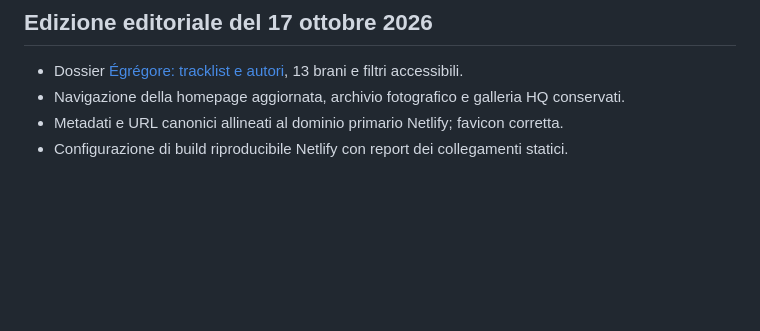
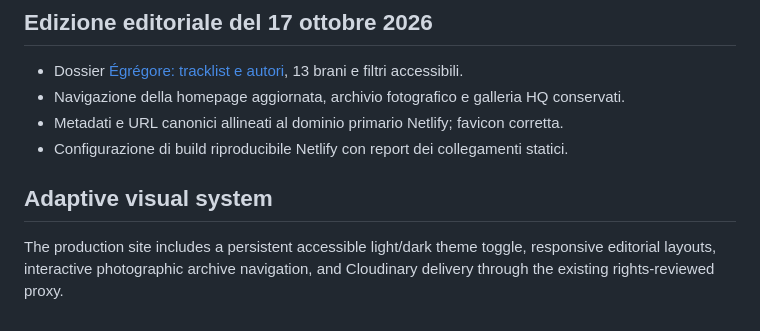
Before and after one commit to salvatoresinatra0001-ux/mylenefarmer-italia, a Markdown page: README.md, the part around the change. GitHub-like rendering; blank space fills up the shorter version.

Commit message:
Finalize adaptive theme and production synchronization

```diff
--- a/README.md
+++ b/README.md
@@ -87,3 +87,8 @@ Nuova sezione: [galleria documentata](https://salvatoresinatra0001-ux.github.io/
 - Navigazione della homepage aggiornata, archivio fotografico e galleria HQ conservati.
 - Metadati e URL canonici allineati al dominio primario Netlify; favicon corretta.
 - Configurazione di build riproducibile Netlify con report dei collegamenti statici.
+
+
+## Adaptive visual system
+
+The production site includes a persistent accessible light/dark theme toggle, responsive editorial layouts, interactive photographic archive navigation, and Cloudinary delivery through the existing rights-reviewed proxy.
```
